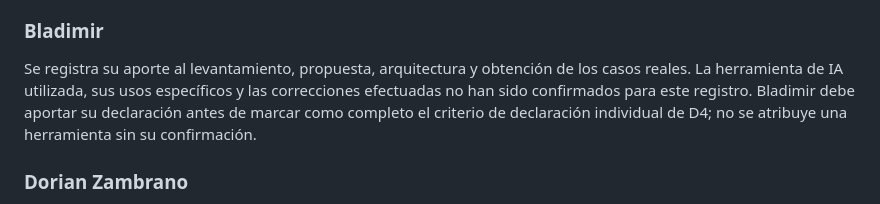
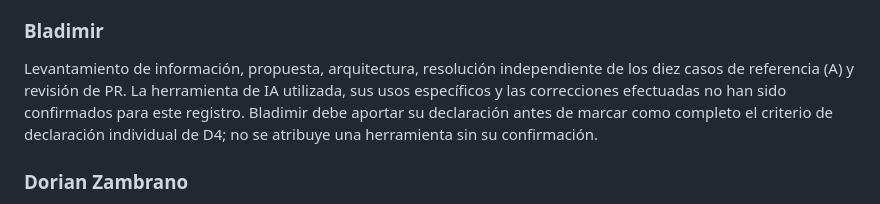
Before and after one commit to AlexGuerreroR/calculadora-laboral-ec, a Markdown page: docs/09-decisiones.md, the part around the change. Drawn GitHub-style.

Commit message:
Actualizar sección sobre Bladimir en decisiones
Se actualizó la sección sobre Bladimir para incluir detalles sobre el levantamiento de información y resolución de casos de referencia.

```diff
--- a/docs/09-decisiones.md
+++ b/docs/09-decisiones.md
@@ -27,7 +27,7 @@ Este registro distingue la asistencia al desarrollo del comportamiento previsto
 
 ### Bladimir
 
-Se registra su aporte al levantamiento, propuesta, arquitectura y obtención de los casos reales. La herramienta de IA utilizada, sus usos específicos y las correcciones efectuadas no han sido confirmados para este registro. Bladimir debe aportar su declaración antes de marcar como completo el criterio de declaración individual de D4; no se atribuye una herramienta sin su confirmación.
+Levantamiento de información, propuesta, arquitectura, resolución independiente de los diez casos de referencia (A) y revisión de PR. La herramienta de IA utilizada, sus usos específicos y las correcciones efectuadas no han sido confirmados para este registro. Bladimir debe aportar su declaración antes de marcar como completo el criterio de declaración individual de D4; no se atribuye una herramienta sin su confirmación.
 
 ### Dorian Zambrano
 
```
